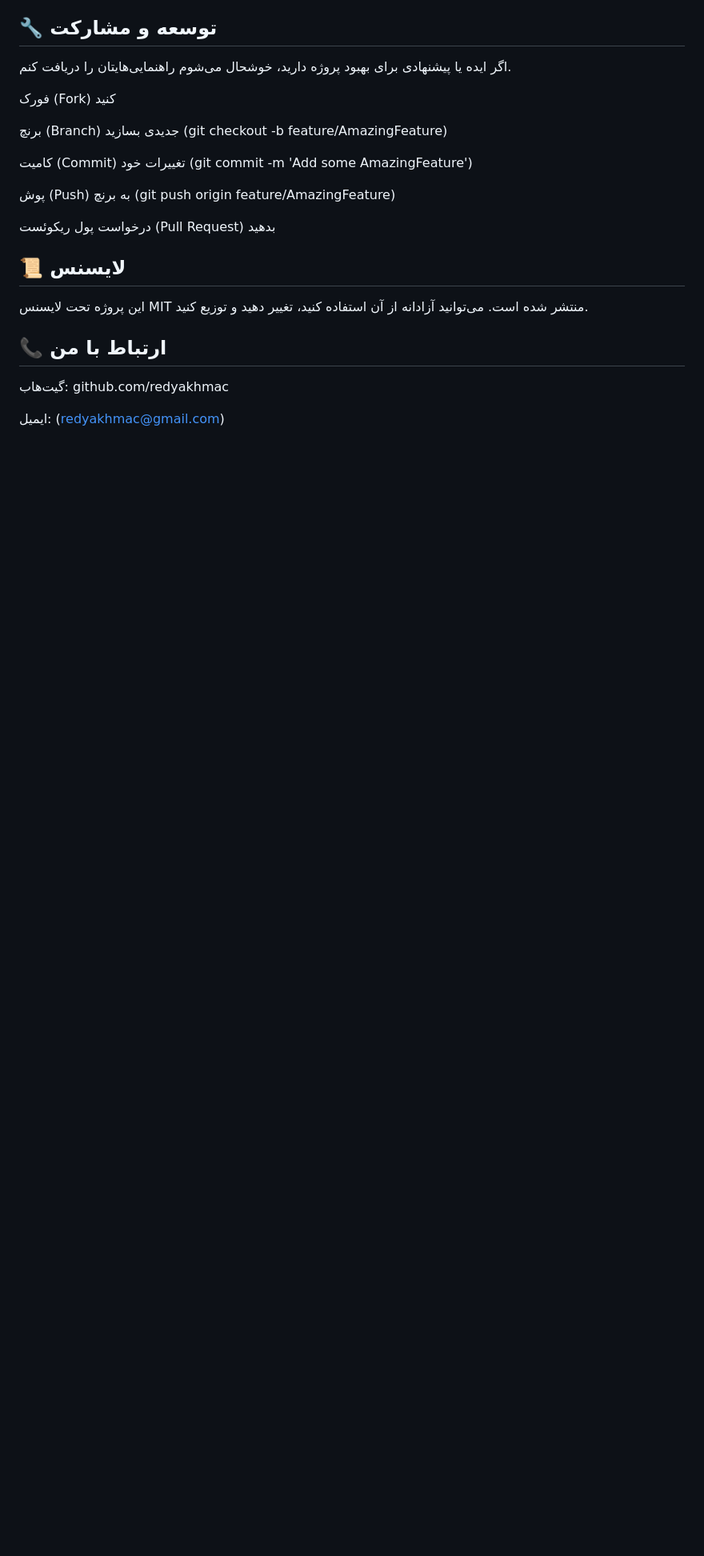
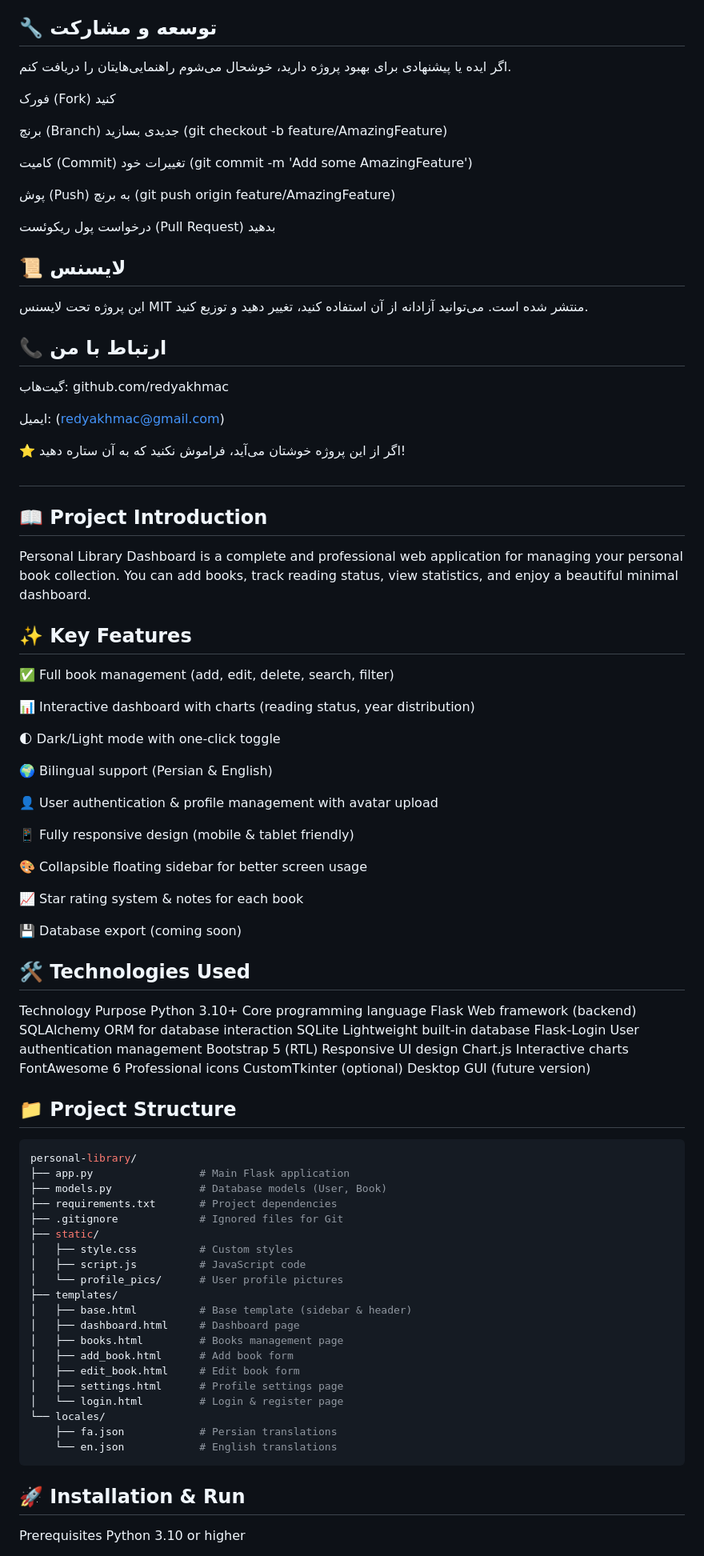
Before and after one commit to redyakhmac/personal-library, a Markdown page: README.md, the part around one of its changes. Shown at 80% size. Rendered like a GitHub page; blank space fills up the shorter version.

````diff
--- a/README.md
+++ b/README.md
@@ -122,3 +131,69 @@ https://via.placeholder.com/400x200?text=Login+Page	https://via.placeholder.com/
 گیت‌هاب: github.com/redyakhmac
 
 ایمیل: (redyakhmac@gmail.com)
+
+⭐️ اگر از این پروژه خوشتان می‌آید، فراموش نکنید که به آن ستاره دهید!
+##
+
+
+
+## 📖 Project Introduction
+Personal Library Dashboard is a complete and professional web application for managing your personal book collection. You can add books, track reading status, view statistics, and enjoy a beautiful minimal dashboard.
+
+## ✨ Key Features
+✅ Full book management (add, edit, delete, search, filter)
+
+📊 Interactive dashboard with charts (reading status, year distribution)
+
+🌓 Dark/Light mode with one-click toggle
+
+🌍 Bilingual support (Persian & English)
+
+👤 User authentication & profile management with avatar upload
+
+📱 Fully responsive design (mobile & tablet friendly)
+
+🎨 Collapsible floating sidebar for better screen usage
+
+📈 Star rating system & notes for each book
+
+💾 Database export (coming soon)
+
+## 🛠 Technologies Used
+Technology	Purpose
+Python 3.10+	Core programming language
+Flask	Web framework (backend)
+SQLAlchemy	ORM for database interaction
+SQLite	Lightweight built-in database
+Flask-Login	User authentication management
+Bootstrap 5 (RTL)	Responsive UI design
+Chart.js	Interactive charts
+FontAwesome 6	Professional icons
+CustomTkinter (optional)	Desktop GUI (future version)
+## 📁 Project Structure
+```bash
+personal-library/
+├── app.py                 # Main Flask application
+├── models.py              # Database models (User, Book)
+├── requirements.txt       # Project dependencies
+├── .gitignore             # Ignored files for Git
+├── static/
+│   ├── style.css          # Custom styles
+│   ├── script.js          # JavaScript code
+│   └── profile_pics/      # User profile pictures
+├── templates/
+│   ├── base.html          # Base template (sidebar & header)
+│   ├── dashboard.html     # Dashboard page
+│   ├── books.html         # Books management page
+│   ├── add_book.html      # Add book form
+│   ├── edit_book.html     # Edit book form
+│   ├── settings.html      # Profile settings page
+│   └── login.html         # Login & register page
+└── locales/
+    ├── fa.json            # Persian translations
+    └── en.json            # English translations
+```
+## 🚀 Installation & Run
+Prerequisites
+Python 3.10 or higher
+
````
Also changed, not shown: other parts of README.md (+80 -11 lines).
